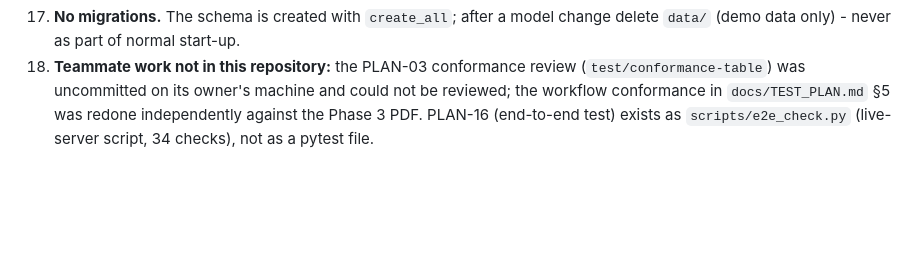
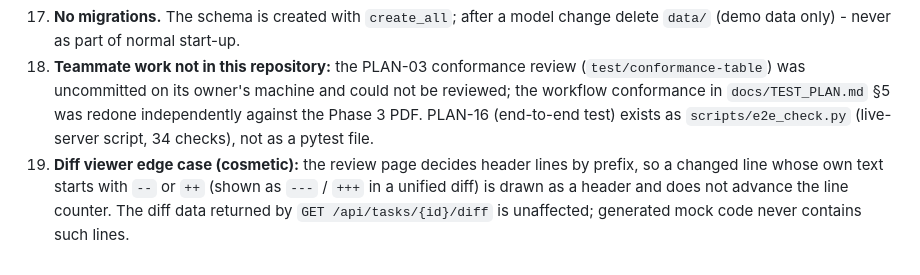
Before and after one commit to AryanRajguru22/DevNexus, a Markdown page: docs/KNOWN_LIMITATIONS.md, the part around the change. Drawn GitHub-style; blank space fills up the shorter version.

```diff
--- a/docs/KNOWN_LIMITATIONS.md
+++ b/docs/KNOWN_LIMITATIONS.md
@@ -28,3 +28,4 @@ These are deliberate scope decisions for a laptop demo built in 1–2 weeks with
 16. The official DevNexus logo file was not available; a labelled placeholder SVG is used.
 17. **No migrations.** The schema is created with `create_all`; after a model change delete `data/` (demo data only) - never as part of normal start-up.
 18. **Teammate work not in this repository:** the PLAN-03 conformance review (`test/conformance-table`) was uncommitted on its owner's machine and could not be reviewed; the workflow conformance in `docs/TEST_PLAN.md` §5 was redone independently against the Phase 3 PDF. PLAN-16 (end-to-end test) exists as `scripts/e2e_check.py` (live-server script, 34 checks), not as a pytest file.
+19. **Diff viewer edge case (cosmetic):** the review page decides header lines by prefix, so a changed line whose own text starts with `--` or `++` (shown as `---` / `+++` in a unified diff) is drawn as a header and does not advance the line counter. The diff data returned by `GET /api/tasks/{id}/diff` is unaffected; generated mock code never contains such lines.
```
Also changed, not shown: docs/RELEASE_CHECKLIST.md (+9 -8 lines).
